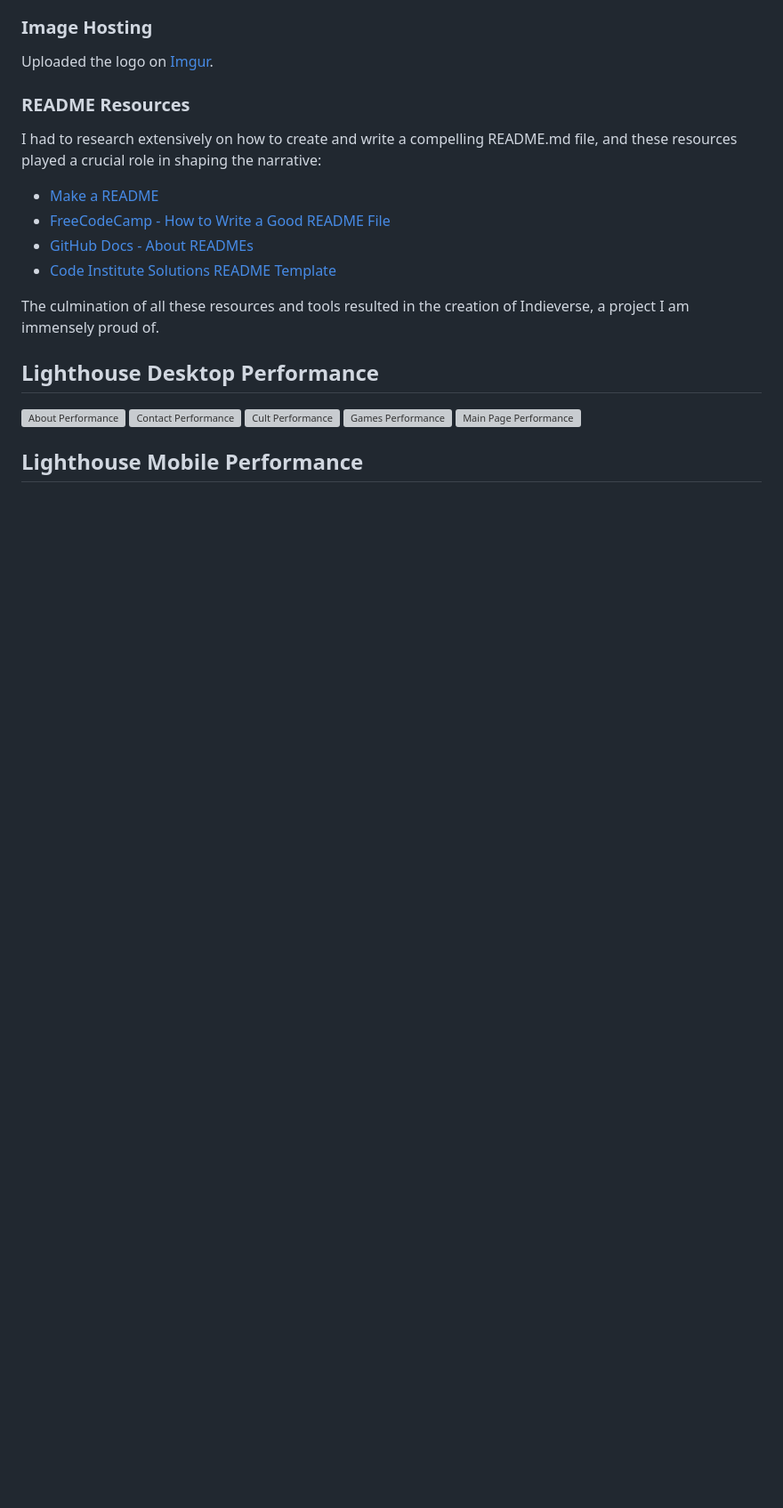
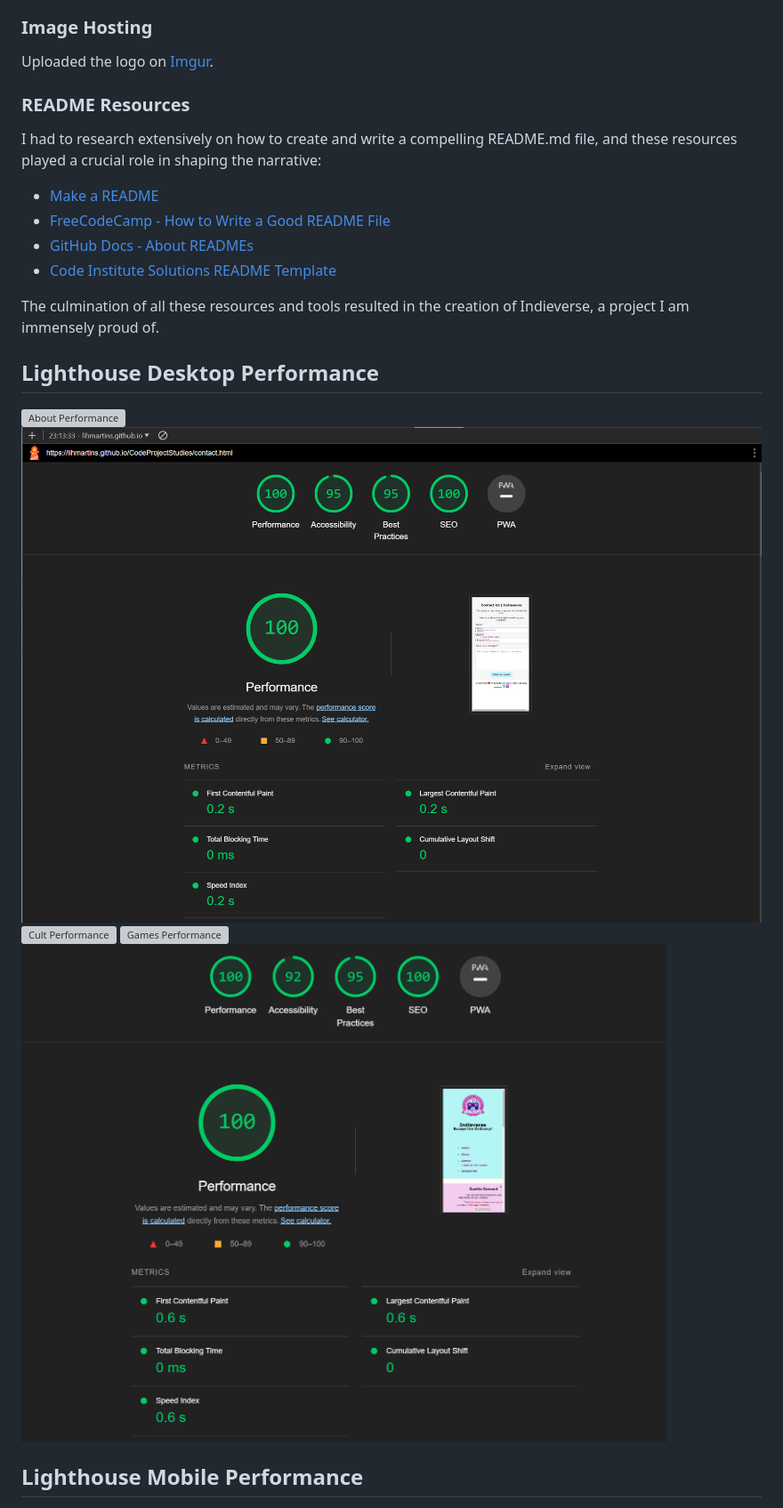
Before and after one commit to LihMartins/CodeProjectStudies, a Markdown page: README.md, the part around the change printed below. Shown: that part at 89% size. GitHub-like rendering; blank space fills up the shorter version; grey boxes are pictures that could not be loaded.

```diff
--- a/README.md
+++ b/README.md
@@ -228,11 +229,11 @@ The culmination of all these resources and tools resulted in the creation of Ind
 
 ## Lighthouse Desktop Performance
 
-![About Performance](validatorcheckimages/aboutperformance.png)
-![Contact Performance](validatorcheckimages/contactperformance.png)
-![Cult Performance](validatorcheckimages/cultperformance.png)
-![Games Performance](validatorcheckimages/gamesperformance.png)
-![Main Page Performance](validatorcheckimages/lighthousemainpage.png)
+![About Performance](validatorcheckimages/aboutperformance.PNG)
+![Contact Performance](validatorcheckimages/contactperformance.PNG)
+![Cult Performance](validatorcheckimages/cultperformance.PNG)
+![Games Performance](validatorcheckimages/gamesperformance.PNG)
+![Main Page Performance](validatorcheckimages/lighthousemainpage.PNG)
 
 ## Lighthouse Mobile Performance
 
```
Also changed, not shown: other parts of README.md (+39 -38 lines).
